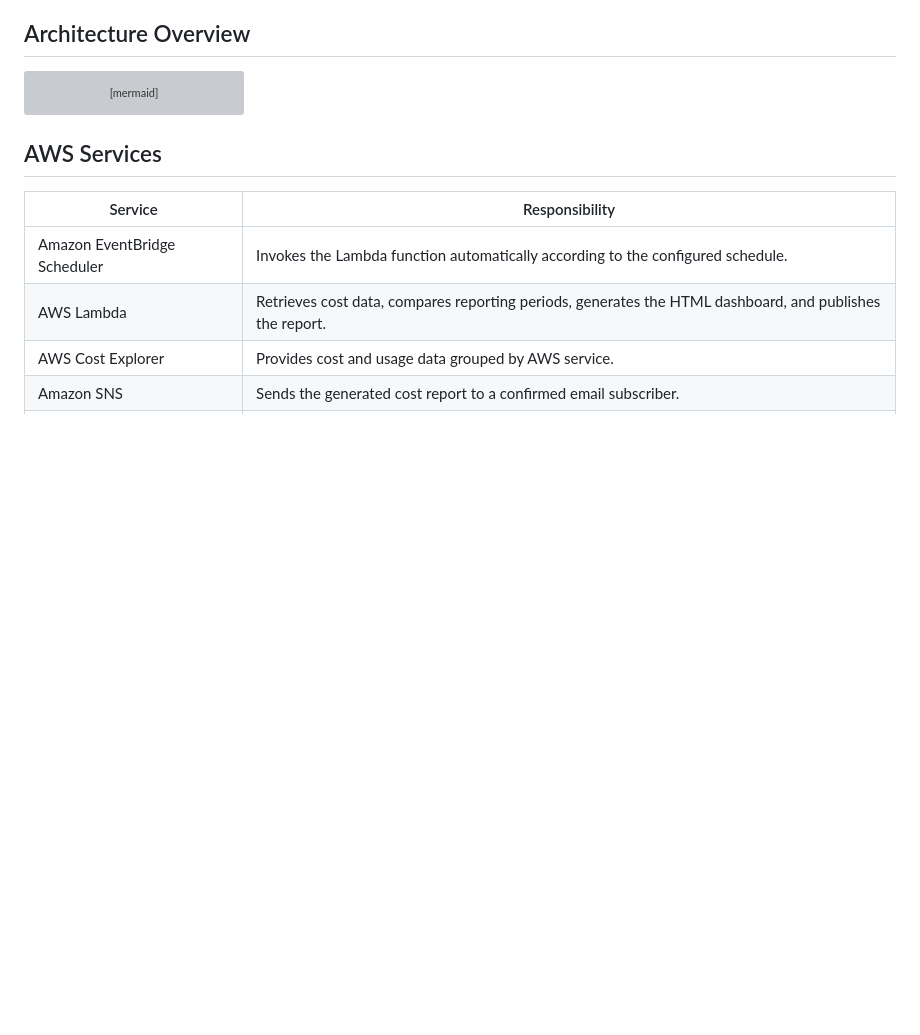
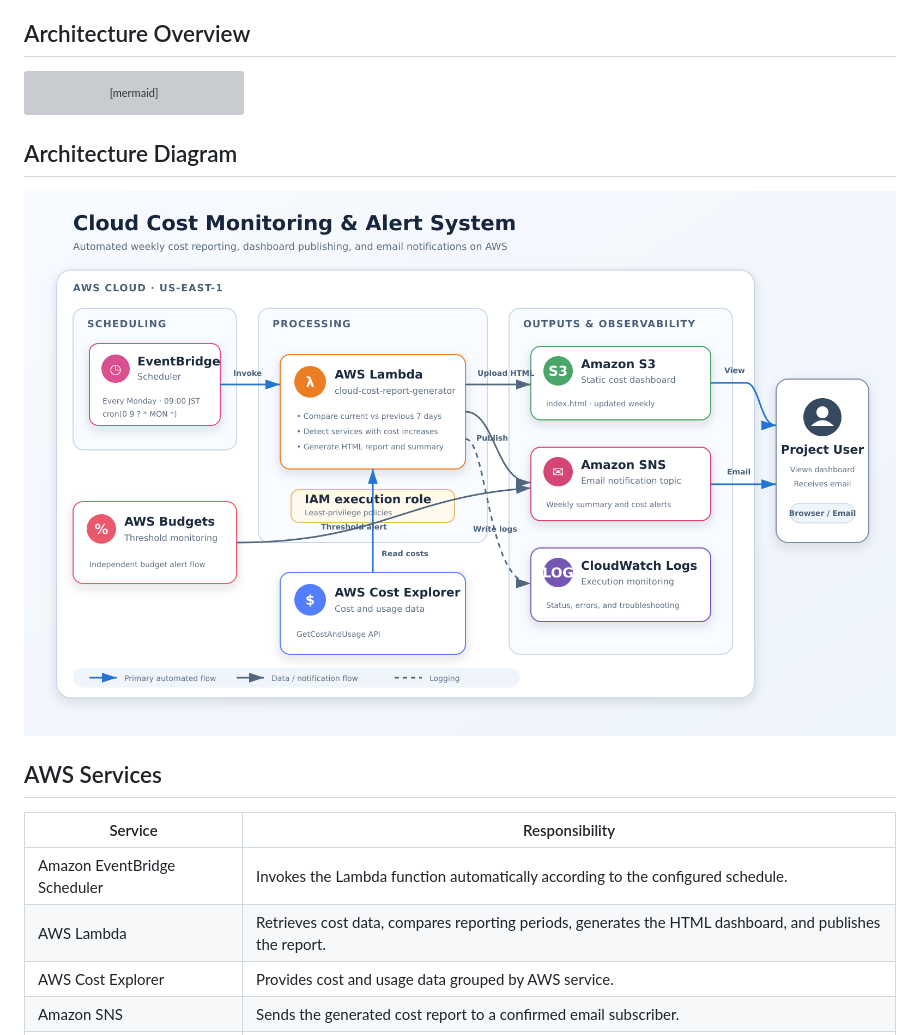
Before and after one commit to shinthant0297-sys/aws-cloud-cost-monitoring-system, a Markdown page: architecture/README.md, the part around the change. GitHub-like rendering; blank space fills up the shorter version; grey boxes are pictures that could not be loaded.

Commit message:
Display architecture diagram in architecture documentation
Added architecture diagram and updated README structure.

````diff
--- a/architecture/README.md
+++ b/architecture/README.md
@@ -14,7 +14,9 @@ flowchart TD
     S3 -->|Static website| DASH["Cost Dashboard"]
     LF -->|Execution logs| CW["Amazon CloudWatch Logs"]
 ```
+## Architecture Diagram
 
+![AWS Cloud Cost Monitoring Architecture](architecture-diagram.png)
 ## AWS Services
 
 | Service | Responsibility |
````
